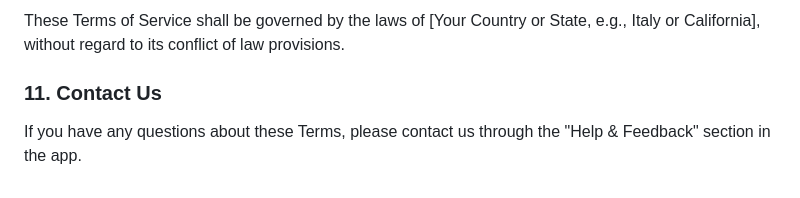
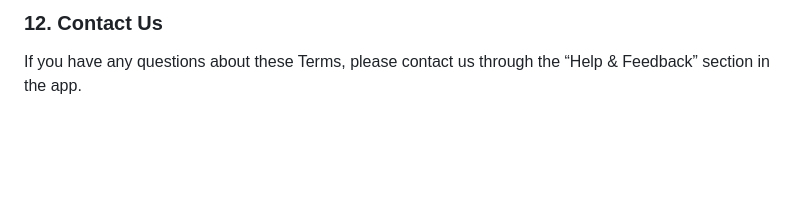
Before and after one commit to alessandroZavattaro/alerta-coin-legal, a Markdown page: terms-of-service.md, the part around the change printed below. Rendered like a GitHub page; blank space fills up the shorter version.

```diff
--- a/terms-of-service.md
+++ b/terms-of-service.md
@@ -52,6 +46,3 @@ If you provide us with ideas, suggestions, or other feedback regarding the Servi
 
-These Terms of Service shall be governed by the laws of [Your Country or State, e.g., Italy or California], without regard to its conflict of law provisions.
-
-### 11. Contact Us
-
-If you have any questions about these Terms, please contact us through the "Help & Feedback" section in the app.
+### 12. Contact Us
+If you have any questions about these Terms, please contact us through the “Help & Feedback” section in the app.
```
Also changed, not shown: other parts of terms-of-service.md (+15 -21 lines).
